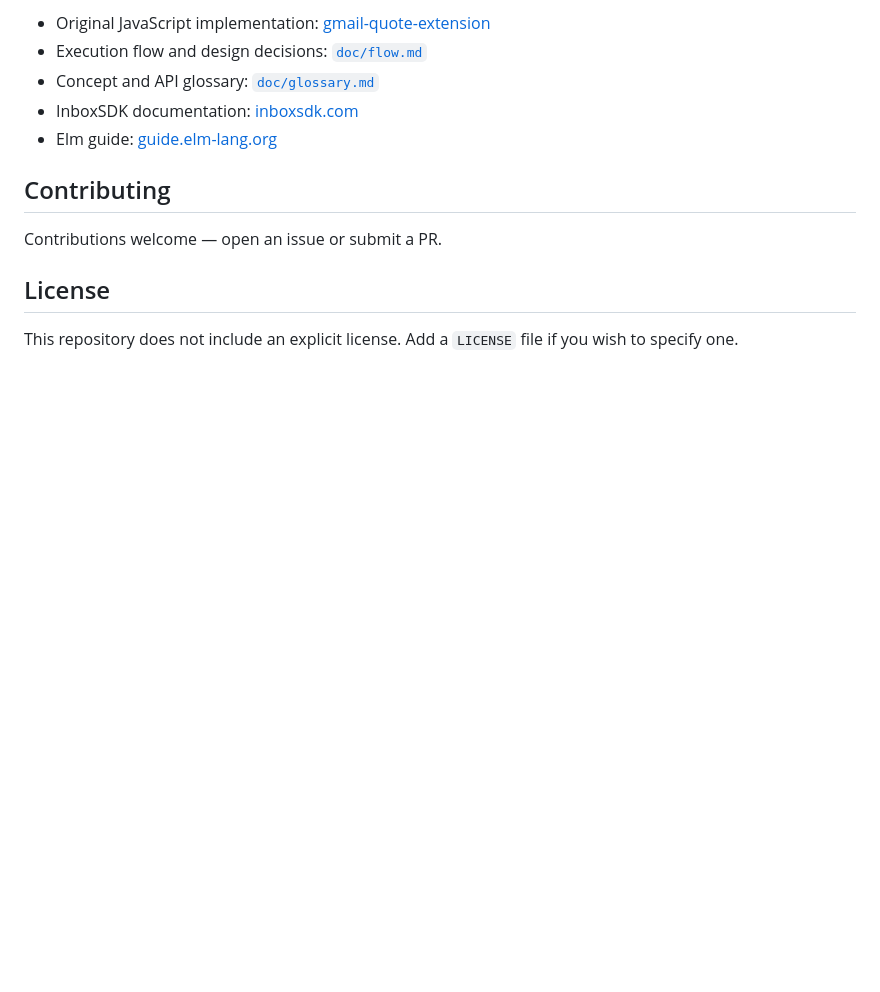
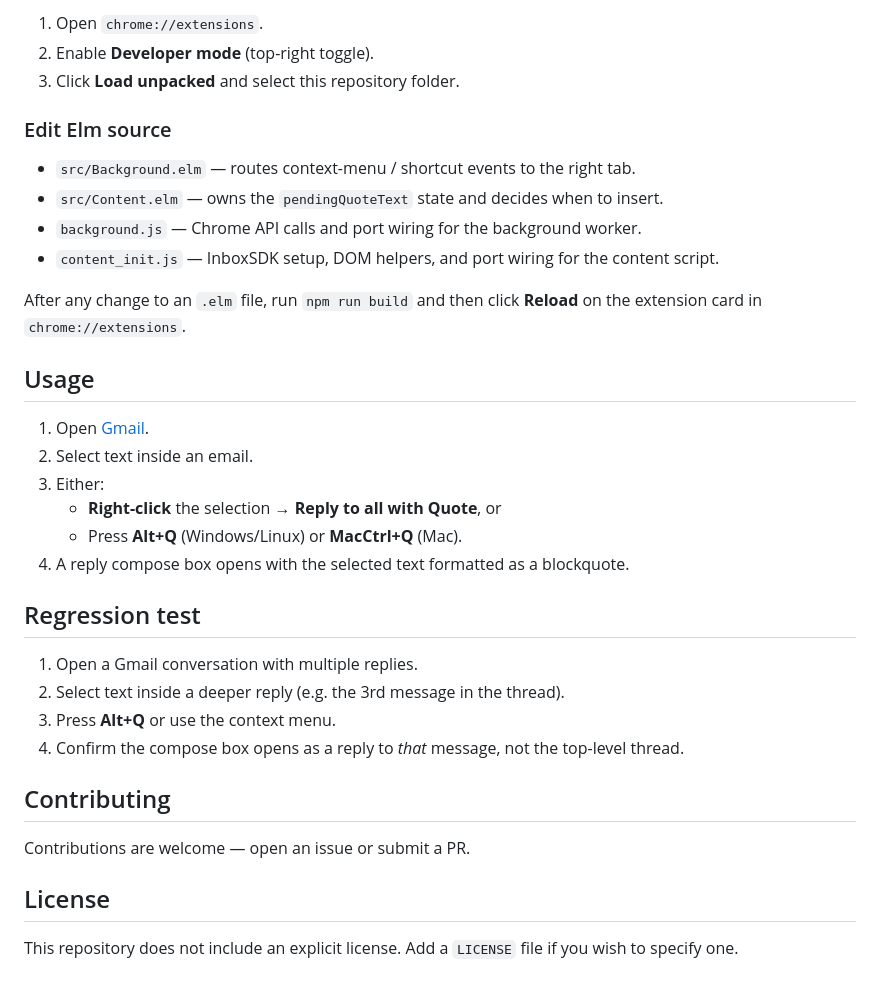
Before and after one commit to kgashok/gmail-quote-extension-elm, a Markdown page: README.md, the part around one of its changes. Drawn GitHub-style; blank space fills up the shorter version.

```diff
--- a/README.md
+++ b/README.md
@@ -70,14 +67,37 @@
 
-  - Original JavaScript implementation: [gmail-quote-extension](https://github.com/kgashok/gmail-quote-extension)
-  - Execution flow and design decisions: [`doc/flow.md`](doc/flow.md)
-  - Concept and API glossary: [`doc/glossary.md`](doc/glossary.md)
-  - InboxSDK documentation: [inboxsdk.com](https://www.inboxsdk.com/)
-  - Elm guide: [guide.elm-lang.org](https://guide.elm-lang.org/)
+1. Open `chrome://extensions`.
+2. Enable **Developer mode** (top-right toggle).
+3. Click **Load unpacked** and select this repository folder.
 
-  ## Contributing
+### Edit Elm source
 
-  Contributions welcome — open an issue or submit a PR.
+- `src/Background.elm` — routes context-menu / shortcut events to the right tab.
+- `src/Content.elm` — owns the `pendingQuoteText` state and decides when to insert.
+- `background.js` — Chrome API calls and port wiring for the background worker.
+- `content_init.js` — InboxSDK setup, DOM helpers, and port wiring for the content script.
 
-  ## License
+After any change to an `.elm` file, run `npm run build` and then click **Reload** on the extension card in `chrome://extensions`.
 
-  This repository does not include an explicit license. Add a `LICENSE` file if you wish to specify one.
+## Usage
+
+1. Open [Gmail](https://mail.google.com).
+2. Select text inside an email.
+3. Either:
+   - **Right-click** the selection → **Reply to all with Quote**, or
+   - Press **Alt+Q** (Windows/Linux) or **MacCtrl+Q** (Mac).
+4. A reply compose box opens with the selected text formatted as a blockquote.
+
+## Regression test
+
+1. Open a Gmail conversation with multiple replies.
+2. Select text inside a deeper reply (e.g. the 3rd message in the thread).
+3. Press **Alt+Q** or use the context menu.
+4. Confirm the compose box opens as a reply to *that* message, not the top-level thread.
+
+## Contributing
+
+Contributions are welcome — open an issue or submit a PR.
+
+## License
+
+This repository does not include an explicit license. Add a `LICENSE` file if you wish to specify one.
```
Also changed, not shown: other parts of README.md (+45 -48 lines).
